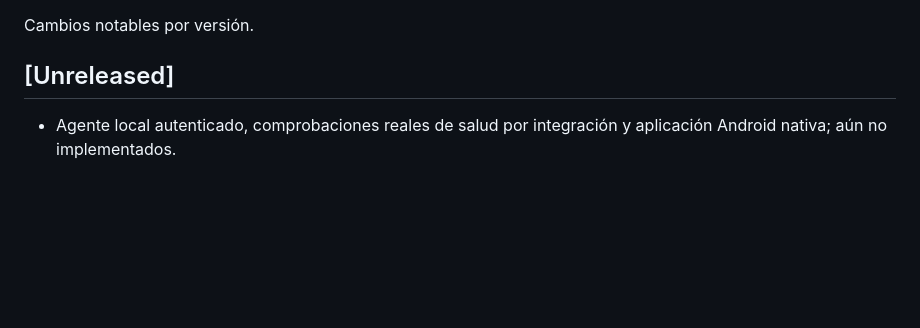
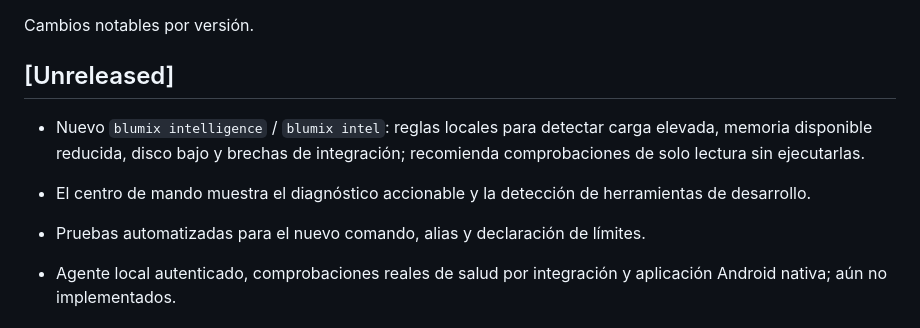
Before and after one commit to ariasalejo/Blumix, a Markdown page: CHANGELOG.md, the part around the change. Rendered like a GitHub page; blank space fills up the shorter version.

Commit message:
docs: record intelligence center improvements

```diff
--- a/CHANGELOG.md
+++ b/CHANGELOG.md
@@ -3,6 +3,10 @@
 Cambios notables por versión.
 
 ## [Unreleased]
+
+- Nuevo `blumix intelligence` / `blumix intel`: reglas locales para detectar carga elevada, memoria disponible reducida, disco bajo y brechas de integración; recomienda comprobaciones de solo lectura sin ejecutarlas.
+- El centro de mando muestra el diagnóstico accionable y la detección de herramientas de desarrollo.
+- Pruebas automatizadas para el nuevo comando, alias y declaración de límites.
 
 - Agente local autenticado, comprobaciones reales de salud por integración y aplicación Android nativa; aún no implementados.
 
```
